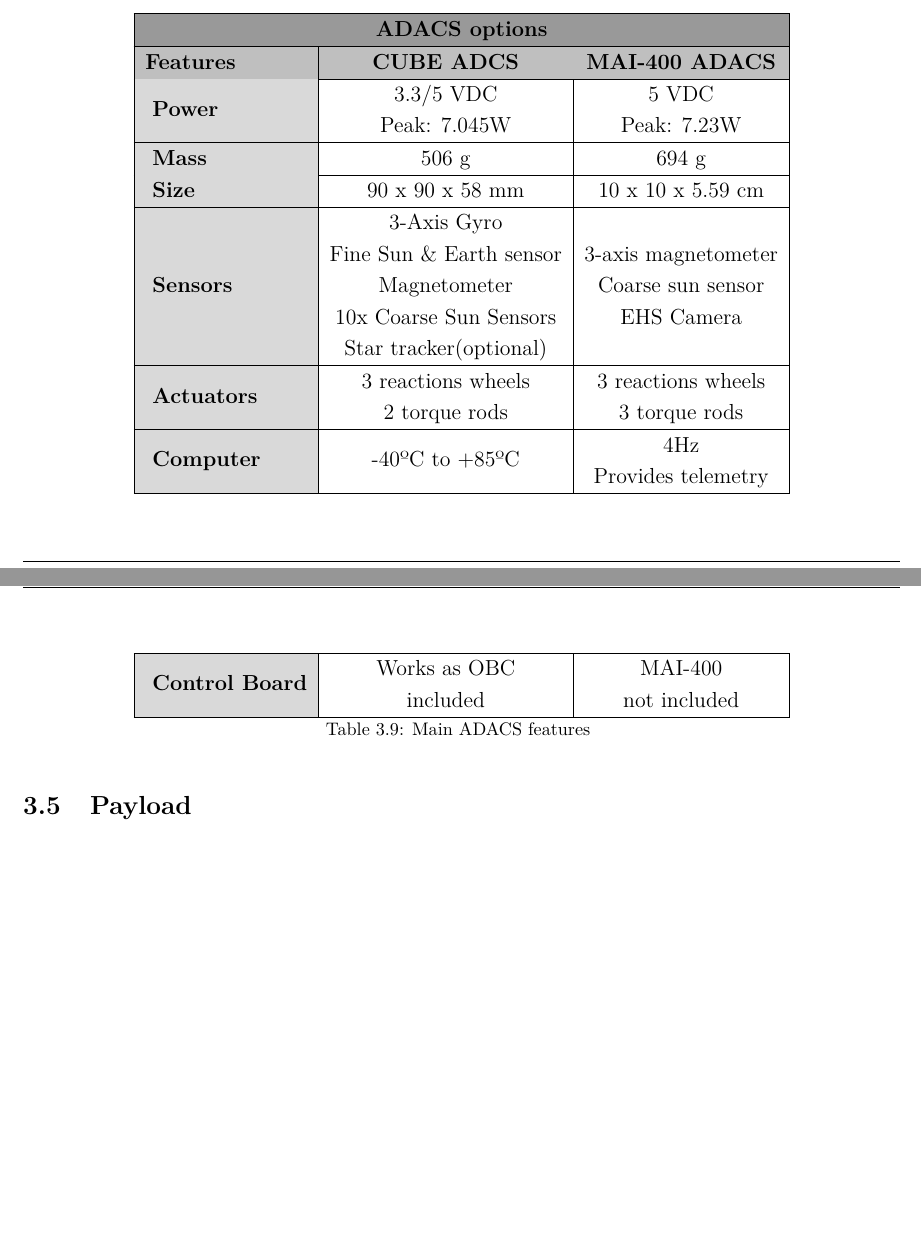
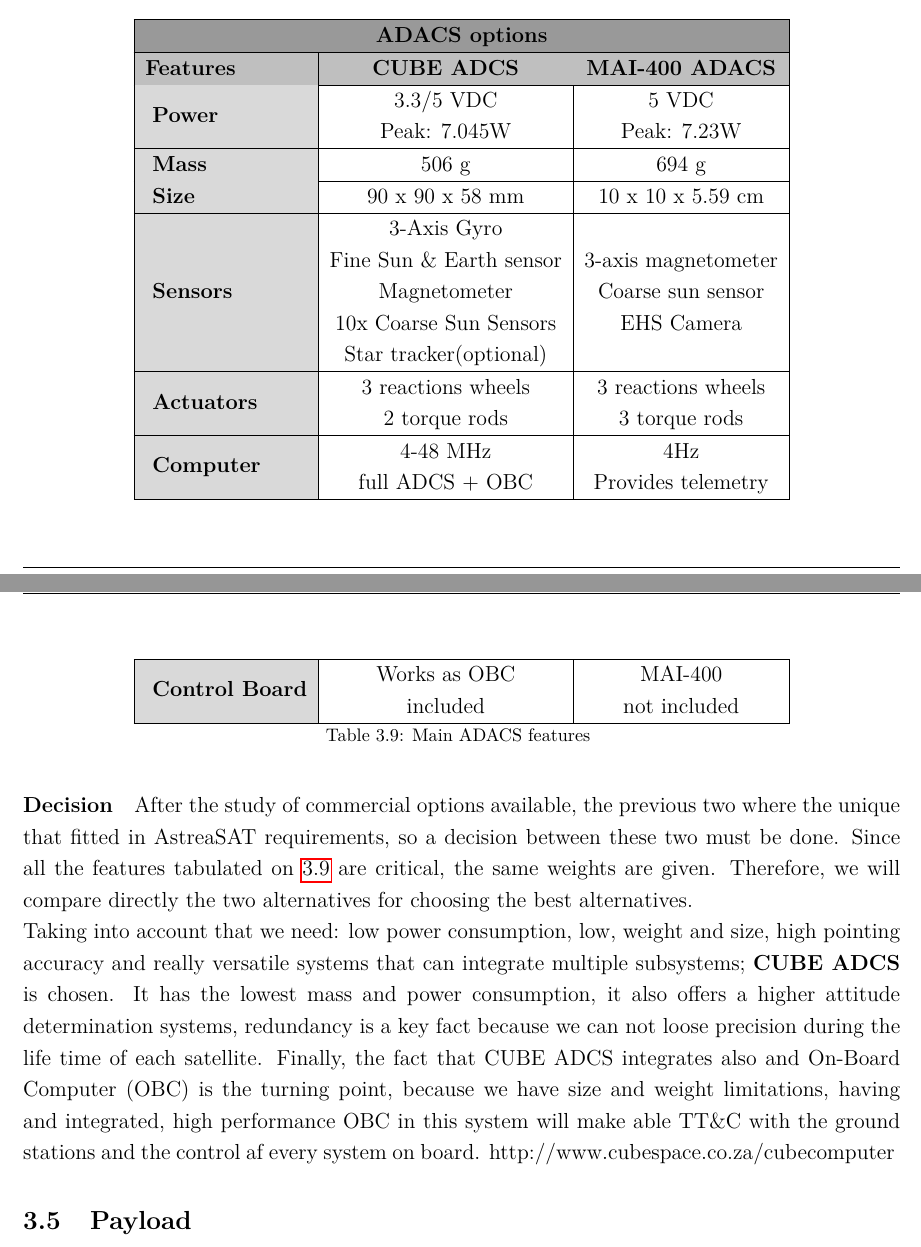
Before and after one commit to davidmorata33/satellitedesign, a LaTeX document (SatDept_report/SatDept_report/Report.tex, which reads SatDept_report/SatDept_report/sections/SatelliteDesign/AOCS.tex): two parts of pages 22 and 23 of 41, joined at a grey line, cut so that both start at the same text, the shorter picture padded with empty space. Compiled offline with pdfLaTeX.

Commit message:
ADOCS  ended

```diff
--- a/SatDept_report/SatDept_report/sections/SatelliteDesign/AOCS.tex
+++ b/SatDept_report/SatDept_report/sections/SatelliteDesign/AOCS.tex
@@ -24,7 +24,7 @@
 	\cellcolor[gray]{0.85} \textbf{Size} & 90 x 90 x 58 mm&10 x 10 x 5.59 cm \\ \hline
 	\cellcolor[gray]{0.85} \textbf{Sensors} & \makecell{3-Axis Gyro\\Fine Sun \& Earth sensor \\ Magnetometer\\10x Coarse Sun Sensors \\Star tracker(optional)}& \makecell{3-axis magnetometer \\Coarse sun sensor\\EHS Camera}\\ 	\hline
 	\cellcolor[gray]{0.85} \textbf{Actuators} &  \makecell{3 reactions wheels\\2 torque rods} & \makecell{3 reactions wheels\\3 torque rods}\\ 	\hline
-	\cellcolor[gray]{0.85} \textbf{Computer} & -40ºC to +85ºC & \makecell{4Hz\\Provides telemetry}\\ \hline
+	\cellcolor[gray]{0.85} \textbf{Computer} &\makecell{4-48 MHz\\ full ADCS + OBC}  & \makecell{4Hz\\Provides telemetry}\\ \hline
 	\cellcolor[gray]{0.85} \textbf{Control Board} & \makecell{Works as OBC\\included}& \makecell{MAI-400\\ not included}\\
 	\hline
 
@@ -32,3 +32,6 @@
 	\label{ADACS}
 
 \end{longtable}
+\paragraph{Decision}  After the study of commercial options available, the previous two where the unique that fitted in AstreaSAT requirements, so a decision between these two must be done. Since all the features tabulated on \ref{ADACS} are critical, the same weights are given. Therefore, we will compare directly the two alternatives for choosing the best alternatives.\\
+Taking into account that we need: low power consumption, low, weight and size, high pointing accuracy and really versatile systems that can integrate multiple subsystems; \textbf{CUBE ADCS} is chosen. It has the lowest mass and power consumption, it also offers a higher attitude determination systems, redundancy is a  key fact because we can not loose precision during the life time of each satellite. Finally, the fact that CUBE ADCS integrates also and On-Board Computer (OBC) is the turning point, because we have size and weight limitations, having and integrated, high performance OBC in this system will make able TT\&C with the ground stations and the control af every system on board.
+http://www.cubespace.co.za/cubecomputer
```
Also changed, not shown: SatDept_report/SatDept_report/Report.pdf, 7 other files.
